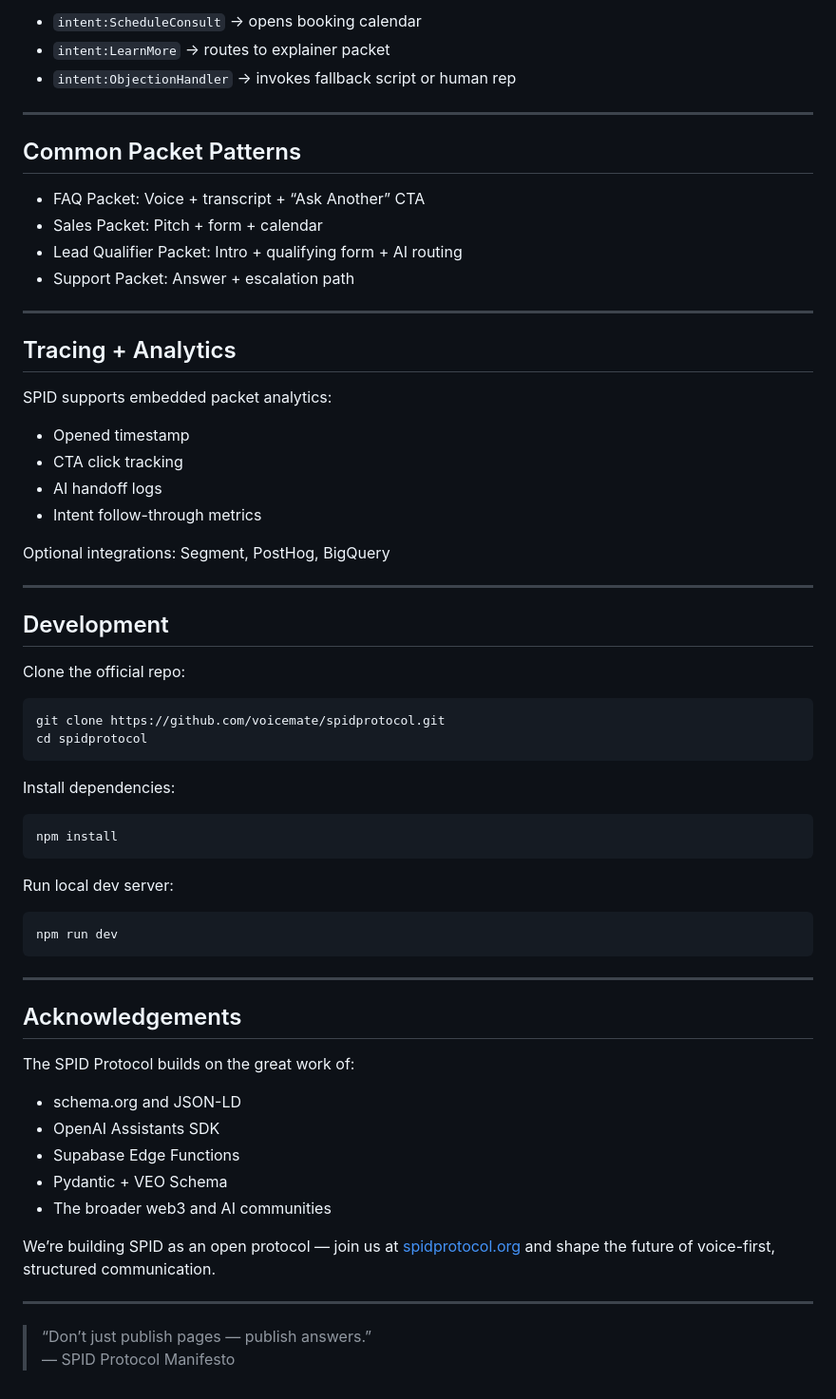
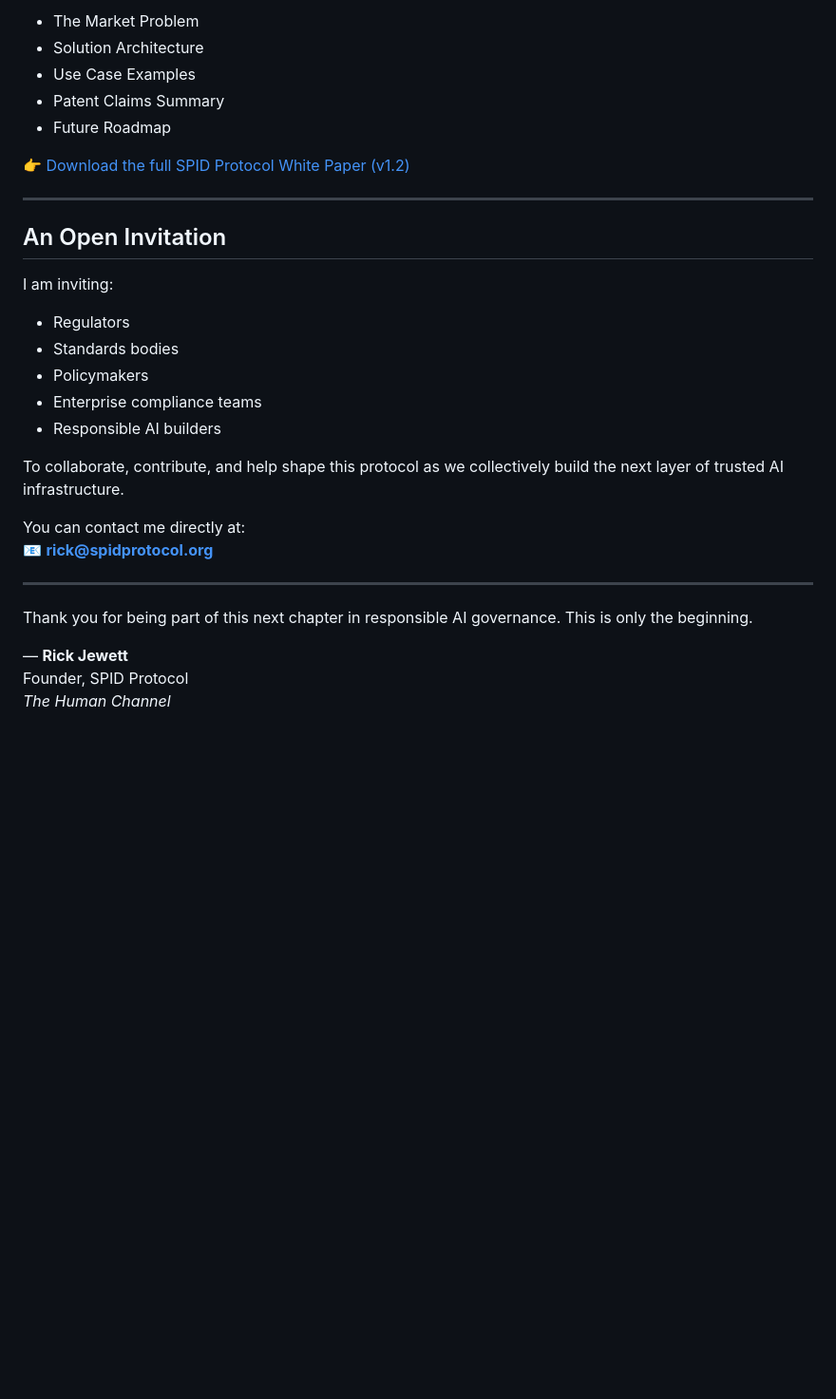
Before and after one commit to SPID-Protocol-project/spid-protocol, a Markdown page: README.md, the part around the change printed below. Shown: that part at 95% size. Drawn GitHub-style; blank space fills up the shorter version.

````diff
--- a/README.md
+++ b/README.md
@@ -88,65 +64,33 @@ Smart Packets support downstream chaining based on intent:
 
-- `intent:ScheduleConsult` → opens booking calendar
-- `intent:LearnMore` → routes to explainer packet
-- `intent:ObjectionHandler` → invokes fallback script or human rep
+- The Market Problem
+- Solution Architecture
+- Use Case Examples
+- Patent Claims Summary
+- Future Roadmap
+
+👉 [Download the full SPID Protocol White Paper (v1.2)]((https://www.overleaf.com/read/cxxtnfvfyxvr#9d719a))
 
 ---
 
-## Common Packet Patterns
+## An Open Invitation
 
-- FAQ Packet: Voice + transcript + “Ask Another” CTA
-- Sales Packet: Pitch + form + calendar
-- Lead Qualifier Packet: Intro + qualifying form + AI routing
-- Support Packet: Answer + escalation path
+I am inviting:
+
+- Regulators
+- Standards bodies
+- Policymakers
+- Enterprise compliance teams
+- Responsible AI builders
+
+To collaborate, contribute, and help shape this protocol as we collectively build the next layer of trusted AI infrastructure.
+
+You can contact me directly at:
+📧 **rick@spidprotocol.org**
 
 ---
 
-## Tracing + Analytics
+Thank you for being part of this next chapter in responsible AI governance. This is only the beginning.
 
-SPID supports embedded packet analytics:
-
-- Opened timestamp
-- CTA click tracking
-- AI handoff logs
-- Intent follow-through metrics
-
-Optional integrations: Segment, PostHog, BigQuery
-
----
-
-## Development
-
-Clone the official repo:
-```bash
-git clone https://github.com/voicemate/spidprotocol.git
-cd spidprotocol
-```
-
-Install dependencies:
-```bash
-npm install
-```
-
-Run local dev server:
-```bash
-npm run dev
-```
-
----
-
-## Acknowledgements
-
-The SPID Protocol builds on the great work of:
-
-- schema.org and JSON-LD
-- OpenAI Assistants SDK
-- Supabase Edge Functions
-- Pydantic + VEO Schema
-- The broader web3 and AI communities
-
-We’re building SPID as an open protocol — join us at [spidprotocol.org](https://spidprotocol.org) and shape the future of voice-first, structured communication.
-
----
-
-> “Don’t just publish pages — publish answers.”
-> — SPID Protocol Manifesto
+— **Rick Jewett**
+Founder, SPID Protocol
+*The Human Channel*
````
Also changed, not shown: other parts of README.md (+37 -61 lines).
